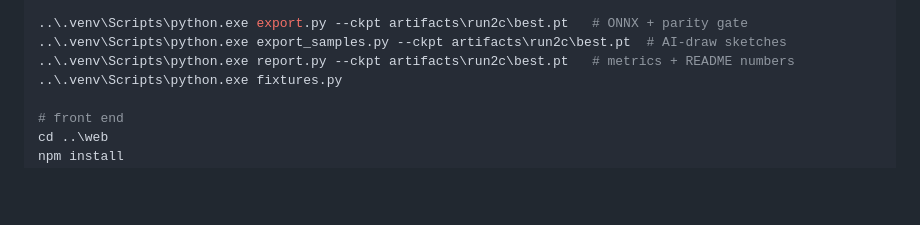
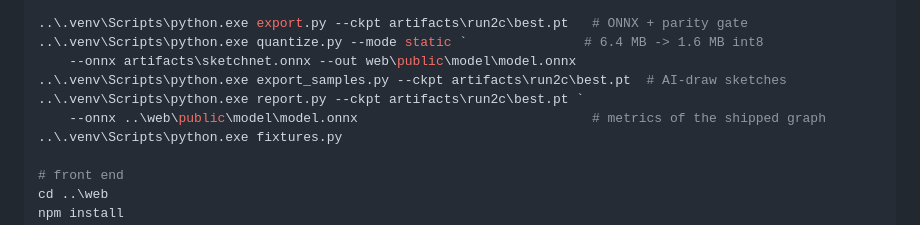
Before and after one commit to CoresCode/SketchSense, a Markdown page: README.md, the part around one of its changes. Drawn GitHub-style; blank space fills up the shorter version.

```diff
--- a/README.md
+++ b/README.md
@@ -140,8 +172,11 @@ cd ml
     --init-from artifacts\run2b\best.pt --out artifacts\run2c
 
 ..\.venv\Scripts\python.exe export.py --ckpt artifacts\run2c\best.pt   # ONNX + parity gate
+..\.venv\Scripts\python.exe quantize.py --mode static `               # 6.4 MB -> 1.6 MB int8
+    --onnx artifacts\sketchnet.onnx --out web\public\model\model.onnx
 ..\.venv\Scripts\python.exe export_samples.py --ckpt artifacts\run2c\best.pt  # AI-draw sketches
-..\.venv\Scripts\python.exe report.py --ckpt artifacts\run2c\best.pt   # metrics + README numbers
+..\.venv\Scripts\python.exe report.py --ckpt artifacts\run2c\best.pt `
+    --onnx ..\web\public\model\model.onnx                              # metrics of the shipped graph
 ..\.venv\Scripts\python.exe fixtures.py
 
 # front end
```
Also changed, not shown: other parts of README.md (+36 -4 lines), docs/DEPLOY.md (+2 -2 lines), docs/metrics.md (+26 -26 lines), docs/confusion_matrix.png, docs/screenshot.png, docs/shots/ai-draw.png, docs/shots/mobile.png, docs/shots/speed-round.png, 8 other files.
